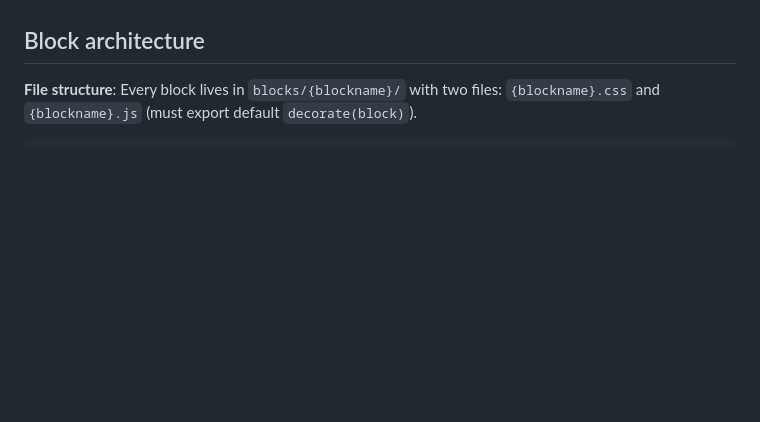
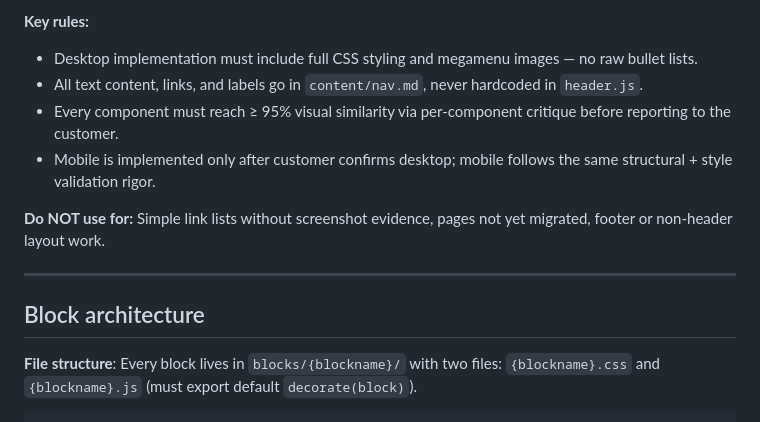
Before and after one commit to aemdemos/summit-vzn, a Markdown page: AGENTS.md, the part around one of its changes. Drawn GitHub-style; blank space fills up the shorter version.

Commit message:
add custom skills to agent.md

```diff
--- a/AGENTS.md
+++ b/AGENTS.md
@@ -165,3 +213,13 @@ CSS rules:
+**Key rules:**
+- Desktop implementation must include full CSS styling and megamenu images — no raw bullet lists.
+- All text content, links, and labels go in `content/nav.md`, never hardcoded in `header.js`.
+- Every component must reach ≥ 95% visual similarity via per-component critique before reporting to the customer.
+- Mobile is implemented only after customer confirms desktop; mobile follows the same structural + style validation rigor.
+
+**Do NOT use for:** Simple link lists without screenshot evidence, pages not yet migrated, footer or non-header layout work.
+
+---
+
 ## Block architecture
 
 **File structure**: Every block lives in `blocks/{blockname}/` with two files: `{blockname}.css` and `{blockname}.js` (must export default `decorate(block)`).
```
Also changed, not shown: other parts of AGENTS.md (+48 -0 lines).
